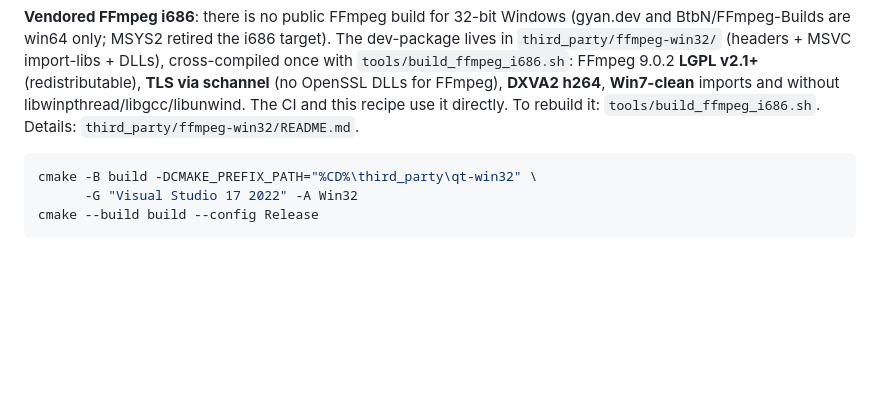
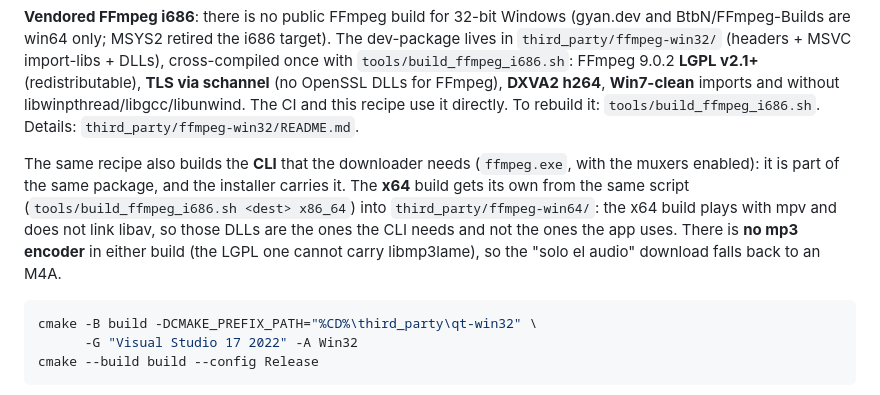
Before and after one commit to marlo4220mc/NeverTube, a Markdown page: BUILD_WINDOWS.md, the part around the change. Rendered like a GitHub page; blank space fills up the shorter version.

Commit message:
docs: the ffmpeg of the packages, in BUILD_WINDOWS.md

````diff
--- a/BUILD_WINDOWS.md
+++ b/BUILD_WINDOWS.md
@@ -83,6 +83,15 @@ FFmpeg 9.0.2 **LGPL v2.1+** (redistributable), **TLS via schannel** (no OpenSSL
 DLLs for FFmpeg), **DXVA2 h264**, **Win7-clean** imports and without
 libwinpthread/libgcc/libunwind. The CI and this recipe use it directly. To
 rebuild it: `tools/build_ffmpeg_i686.sh`. Details: `third_party/ffmpeg-win32/README.md`.
+
+The same recipe also builds the **CLI** that the downloader needs
+(`ffmpeg.exe`, with the muxers enabled): it is part of the same package, and
+the installer carries it. The **x64** build gets its own from the same
+script (`tools/build_ffmpeg_i686.sh <dest> x86_64`) into
+`third_party/ffmpeg-win64/`: the x64 build plays with mpv and does not link
+libav, so those DLLs are the ones the CLI needs and not the ones the app
+uses. There is **no mp3 encoder** in either build (the LGPL one cannot
+carry libmp3lame), so the "solo el audio" download falls back to an M4A.
 
 ```sh
 cmake -B build -DCMAKE_PREFIX_PATH="%CD%\third_party\qt-win32" \
````
